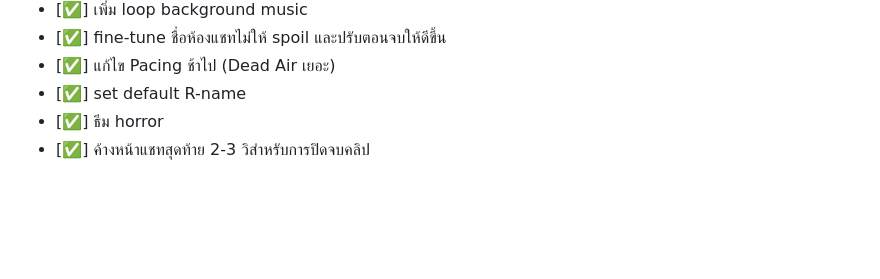
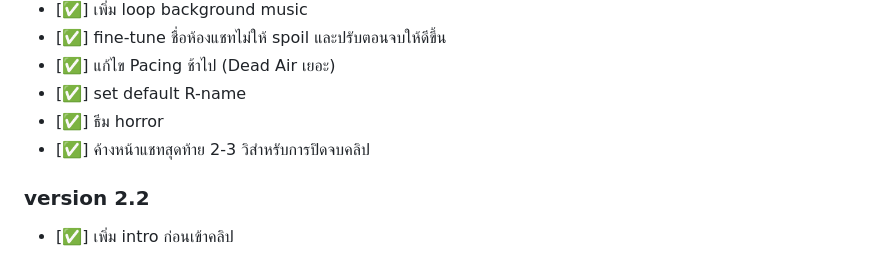
Before and after one commit to khetpatiparn/Vibe-Coding---Chat-Stories-System, a Markdown page: README.md, the part around the change. GitHub-like rendering; blank space fills up the shorter version.

```diff
--- a/README.md
+++ b/README.md
@@ -58,3 +58,7 @@
 - [✅] set default R-name
 - [✅] ธีม horror
 - [✅] ค้างหน้าแชทสุดท้าย 2-3 วิสำหรับการปิดจบคลิป
+
+### version 2.2
+
+- [✅] เพิ่ม intro ก่อนเข้าคลิป
```
